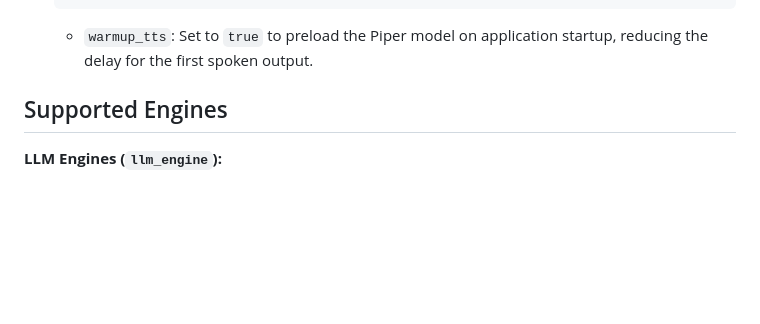
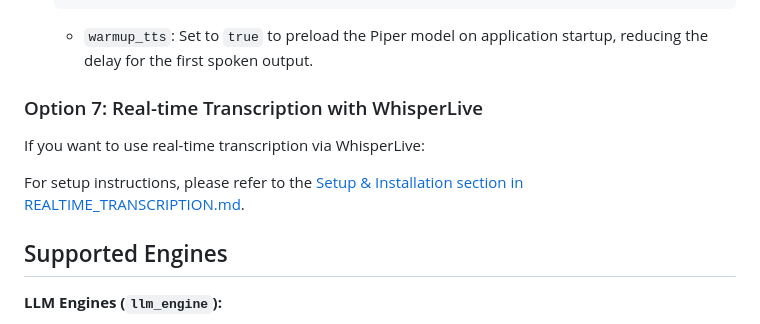
Before and after one commit to ahmedyarub/SnapSolve, a Markdown page: README.md, the part around the change. Drawn GitHub-style; blank space fills up the shorter version.

Commit message:
Add WhisperLive configuration instructions

````diff
--- a/README.md
+++ b/README.md
@@ -123,6 +123,12 @@ If you want to use the high-quality local Text-to-Speech (TTS) feature:
    ```
     * `warmup_tts`: Set to `true` to preload the Piper model on application startup, reducing the delay for the first
       spoken output.
+
+### Option 7: Real-time Transcription with WhisperLive
+
+If you want to use real-time transcription via WhisperLive:
+
+For setup instructions, please refer to the [Setup & Installation section in REALTIME_TRANSCRIPTION.md](REALTIME_TRANSCRIPTION.md#setup--installation).
 
 ## Supported Engines
 
````
Also changed, not shown: REALTIME_TRANSCRIPTION.md (+11 -0 lines).
